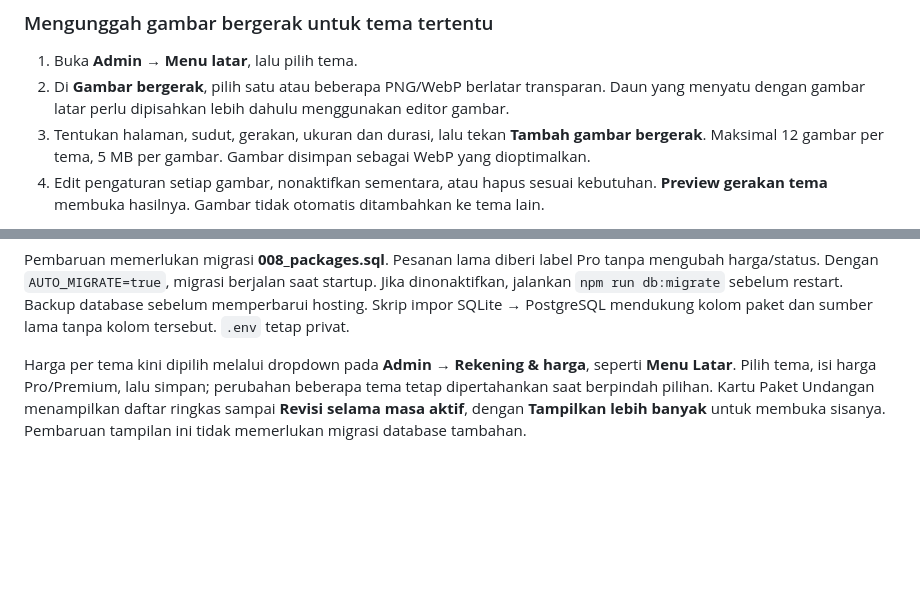
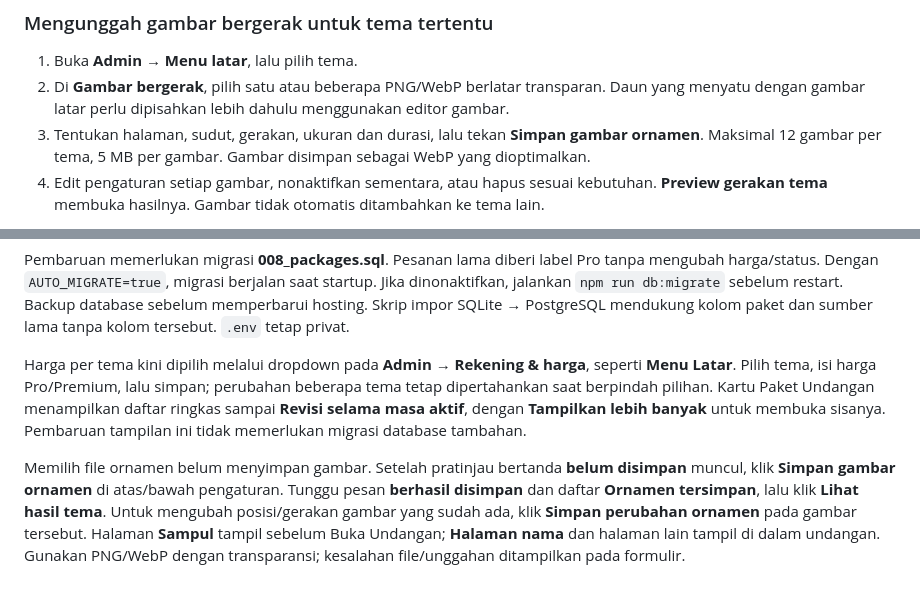
Before and after one commit to satusatukansaja11-spec/temu-undangan, a Markdown page: README.md, 2 parts joined by grey strips. Drawn GitHub-style; blank space fills up the shorter version.

Commit message:
Clarify ornament save controls, staged previews and persistent upload status

```diff
--- a/README.md
+++ b/README.md
@@ -309,7 +309,7 @@ Katalog menampilkan jumlah penggunaan setiap tema berdasarkan lisensi yang dibay
 
 1. Buka **Admin → Menu latar**, lalu pilih tema.
 2. Di **Gambar bergerak**, pilih satu atau beberapa PNG/WebP berlatar transparan. Daun yang menyatu dengan gambar latar perlu dipisahkan lebih dahulu menggunakan editor gambar.
-3. Tentukan halaman, sudut, gerakan, ukuran dan durasi, lalu tekan **Tambah gambar bergerak**. Maksimal 12 gambar per tema, 5 MB per gambar. Gambar disimpan sebagai WebP yang dioptimalkan.
+3. Tentukan halaman, sudut, gerakan, ukuran dan durasi, lalu tekan **Simpan gambar ornamen**. Maksimal 12 gambar per tema, 5 MB per gambar. Gambar disimpan sebagai WebP yang dioptimalkan.
 4. Edit pengaturan setiap gambar, nonaktifkan sementara, atau hapus sesuai kebutuhan. **Preview gerakan tema** membuka hasilnya. Gambar tidak otomatis ditambahkan ke tema lain.
 
 Pembaruan menggunakan migrasi **007_theme_ornaments.sql** untuk SQLite dan PostgreSQL. Jalankan `npm run db:migrate` sebelum restart jika migrasi otomatis dinonaktifkan; konfigurasi `AUTO_MIGRATE=true` menjalankannya saat startup. Backup database sebelum pembaruan. Tidak perlu mengunggah `.env` ke GitHub. Skrip impor SQLite ke PostgreSQL dan sinkronisasi penyimpanan menyertakan aset ornamen.
@@ -329,3 +329,5 @@ Fitur referensi disesuaikan dengan proyek: satu acara/satu pembayaran, tanggal t
 Pembaruan memerlukan migrasi **008_packages.sql**. Pesanan lama diberi label Pro tanpa mengubah harga/status. Dengan `AUTO_MIGRATE=true`, migrasi berjalan saat startup. Jika dinonaktifkan, jalankan `npm run db:migrate` sebelum restart. Backup database sebelum memperbarui hosting. Skrip impor SQLite → PostgreSQL mendukung kolom paket dan sumber lama tanpa kolom tersebut. `.env` tetap privat.
 
 Harga per tema kini dipilih melalui dropdown pada **Admin → Rekening & harga**, seperti **Menu Latar**. Pilih tema, isi harga Pro/Premium, lalu simpan; perubahan beberapa tema tetap dipertahankan saat berpindah pilihan. Kartu Paket Undangan menampilkan daftar ringkas sampai **Revisi selama masa aktif**, dengan **Tampilkan lebih banyak** untuk membuka sisanya. Pembaruan tampilan ini tidak memerlukan migrasi database tambahan.
+
+Memilih file ornamen belum menyimpan gambar. Setelah pratinjau bertanda **belum disimpan** muncul, klik **Simpan gambar ornamen** di atas/bawah pengaturan. Tunggu pesan **berhasil disimpan** dan daftar **Ornamen tersimpan**, lalu klik **Lihat hasil tema**. Untuk mengubah posisi/gerakan gambar yang sudah ada, klik **Simpan perubahan ornamen** pada gambar tersebut. Halaman **Sampul** tampil sebelum Buka Undangan; **Halaman nama** dan halaman lain tampil di dalam undangan. Gunakan PNG/WebP dengan transparansi; kesalahan file/unggahan ditampilkan pada formulir.
```
Also changed, not shown: VALIDATION.md (+7 -0 lines), desain.MD (+6 -0 lines), docs/images/ornamen-hasil-tema.png (added), docs/images/ornamen-sebelum-simpan.png (added), docs/images/ornamen-tersimpan.png (added), 3 other files.
